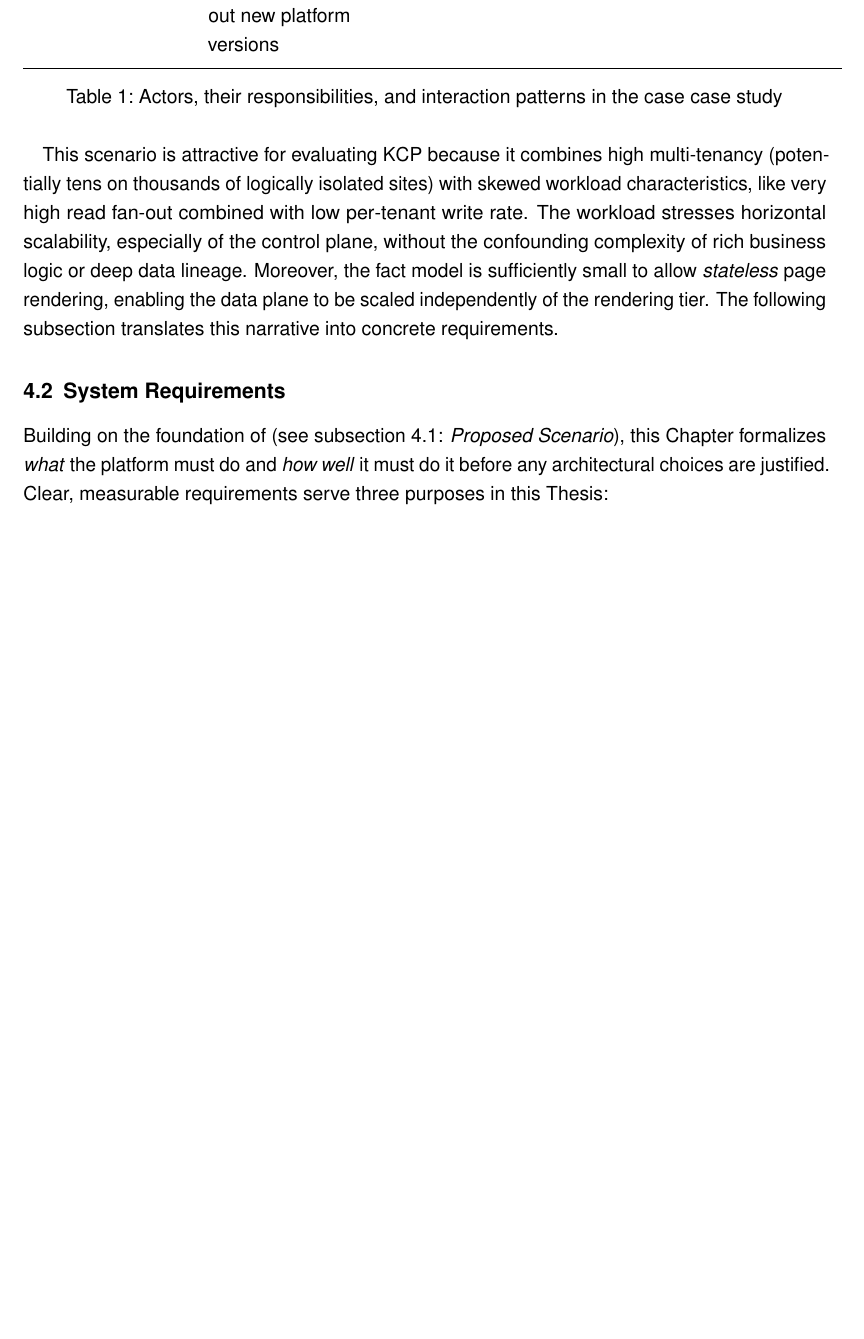
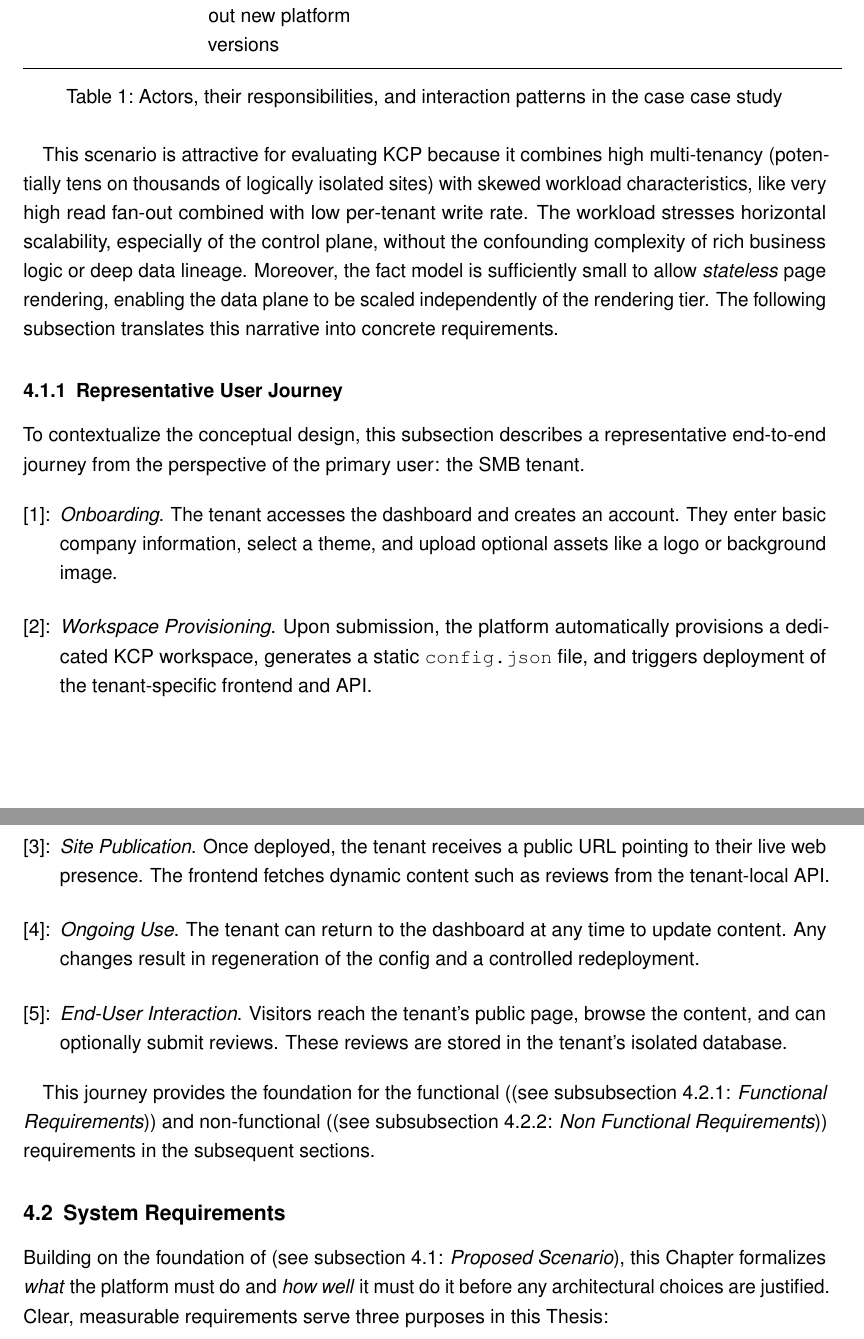
Before and after one commit to MysterionAutotronic/BachelorThesis, a LaTeX thesis (thesis.tex): part of page 24 of 44 before the commit and two parts of pages 24 and 25 of 46 after it, the two joined at a grey line, cut so that both start at the same text, the shorter picture padded with empty space. The pictures show the PDF file thesis.pdf that the author committed with the source.

Commit message:
add user journey

```diff
--- a/thesis.tex
+++ b/thesis.tex
@@ -826,3 +826,6 @@
             rendering, enabling the data plane to be scaled independently of the rendering tier.
             The following subsection translates this narrative into concrete requirements.
 
+            \subsubsection{Representative User Journey}\label{subsubsec:userJourney}
+                To contextualize the conceptual design, this subsection describes a representative
+                end-to-end journey from the perspective of the primary user: the \gls{smb} tenant.
@@ -829,3 +838,37 @@
+                    \item\label{chal:ujOnboarding}
+                        \textit{Onboarding}.
+                        The tenant accesses the dashboard and creates an account.
+                        They enter basic company information, select a theme, and upload optional
+                        assets like a logo or background image.
+
+                    \item\label{chal:ujProvisioning}
+                        \textit{Workspace Provisioning}.
+                        Upon submission, the platform automatically provisions a dedicated \gls{kcp}
+                        workspace, generates a static \texttt{config.json} file, and triggers
+                        deployment of the tenant-specific frontend and \gls{api}.
+
+                    \item\label{chal:ujPublication}
+                        \textit{Site Publication}.
+                        Once deployed, the tenant receives a public \gls{url} pointing to their live
+                        web presence.
+                        The frontend fetches dynamic content such as reviews from the tenant-local
+                        \gls{api}.
+
+                    \item\label{chal:ujUse}
+                        \textit{Ongoing Use}.
+                        The tenant can return to the dashboard at any time to update content.
+                        Any changes result in regeneration of the config and a controlled
+                        redeployment.
+                    \item\label{chal:ujInteraction}
+                        \textit{End-User Interaction}.
+                        Visitors reach the tenant's public page, browse the content, and can
+                        optionally submit reviews.
+                        These reviews are stored in the tenant's isolated database.
+
+                \end{enumerate}
+
+                This journey provides the foundation for the functional (\see{subsubsec:fr}) and
+                non-functional (\see{subsubsec:nfr}) requirements in the subsequent sections.
 
         \subsection{System Requirements}\label{subsec:requirements}
 
```
Also changed, not shown: thesis.pdf, thesis.tex (8 more changed lines).
